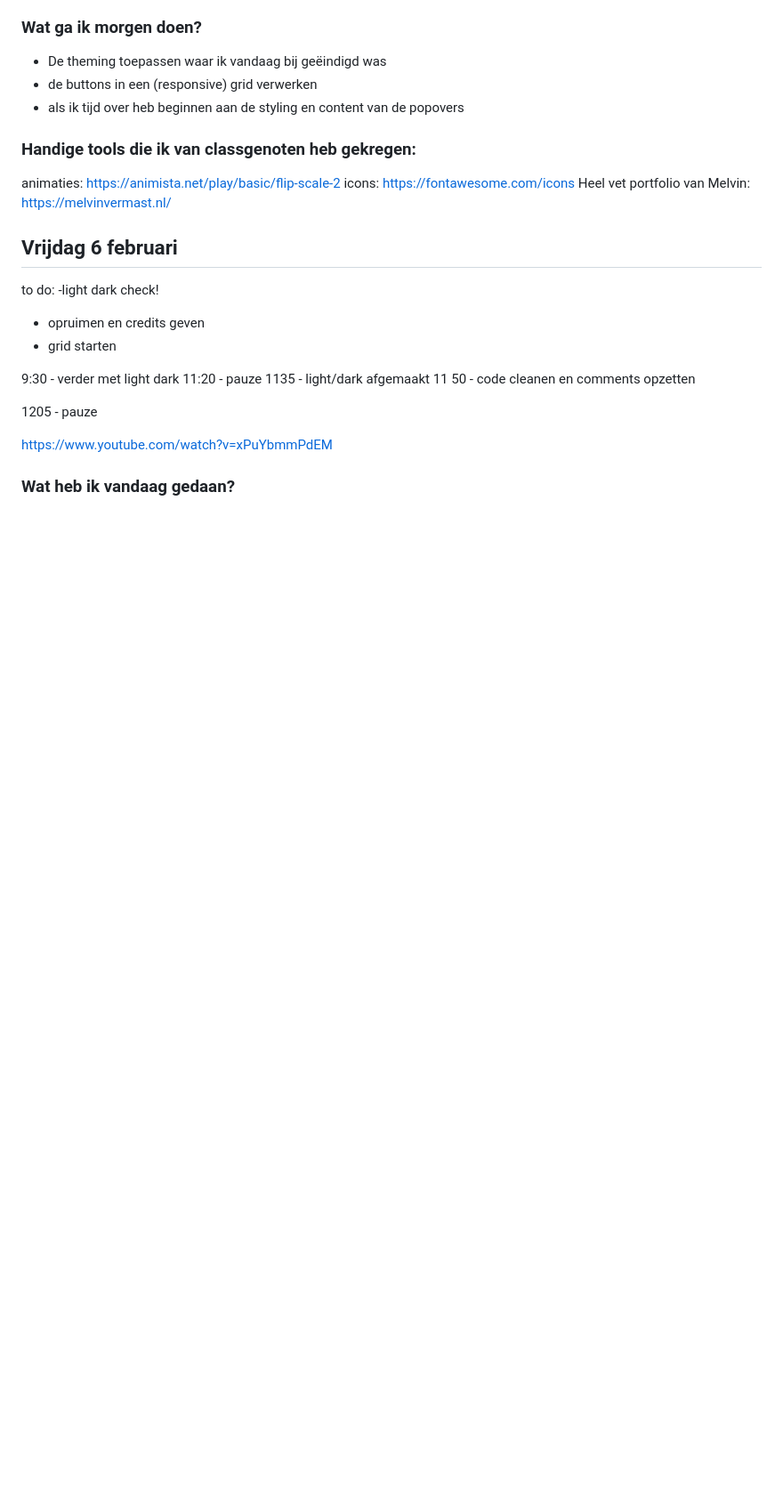
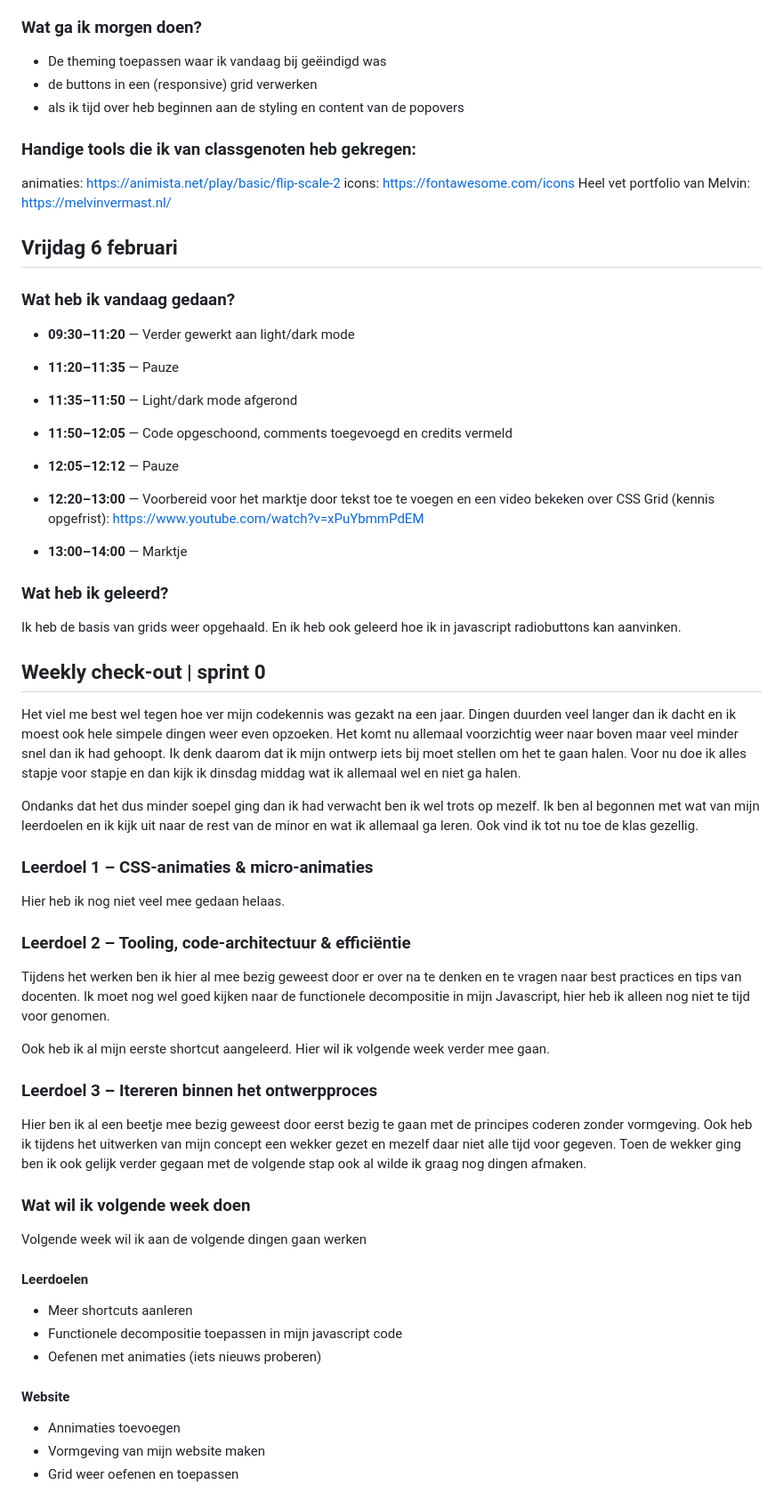
Before and after one commit to lisaluijk/visitekaarje2026, a Markdown page: README.md, the part around the change. Shown at 89% size. GitHub-like rendering; blank space fills up the shorter version.

Commit message:
Read me bijgewerkt

```diff
--- a/README.md
+++ b/README.md
@@ -81,19 +81,45 @@ Heel vet portfolio van Melvin: https://melvinvermast.nl/
 
 ## Vrijdag 6 februari
 
-to do:
--light dark                     check!
-- opruimen en credits geven
-- grid starten
+### Wat heb ik vandaag gedaan?
+- **09:30–11:20** — Verder gewerkt aan light/dark mode
+- **11:20–11:35** — Pauze
+- **11:35–11:50** — Light/dark mode afgerond
+- **11:50–12:05** — Code opgeschoond, comments toegevoegd en credits vermeld
 
-9:30 - verder met light dark
-11:20 - pauze
-1135 - light/dark afgemaakt
-11 50 - code cleanen en comments opzetten
+- **12:05–12:12** — Pauze
+- **12:20–13:00** — Voorbereid voor het marktje door tekst toe te voegen en een video bekeken over CSS Grid (kennis opgefrist): https://www.youtube.com/watch?v=xPuYbmmPdEM
+- **13:00–14:00** — Marktje
 
-1205 - pauze
+### Wat heb ik geleerd?
+Ik heb de basis van grids weer opgehaald. En ik heb ook geleerd hoe ik in javascript radiobuttons kan aanvinken.
 
-https://www.youtube.com/watch?v=xPuYbmmPdEM
+## Weekly check-out | sprint 0
+Het viel me best wel tegen hoe ver mijn codekennis was gezakt na een jaar. Dingen duurden veel langer dan ik dacht en ik moest ook hele simpele dingen weer even opzoeken. Het komt nu allemaal voorzichtig weer naar boven maar veel minder snel dan ik had gehoopt. Ik denk daarom dat ik mijn ontwerp iets bij moet stellen om het te gaan halen. Voor nu doe ik alles stapje voor stapje en dan kijk ik dinsdag middag wat ik allemaal wel en niet ga halen.
 
+Ondanks dat het dus minder soepel ging dan ik had verwacht ben ik wel trots op mezelf. Ik ben al begonnen met wat van mijn leerdoelen en ik kijk uit naar de rest van de minor en wat ik allemaal ga leren. Ook vind ik tot nu toe de klas gezellig.
 
-### Wat heb ik vandaag gedaan?
+### Leerdoel 1 – CSS-animaties & micro-animaties
+Hier heb ik nog niet veel mee gedaan helaas.
+
+### Leerdoel 2 – Tooling, code-architectuur & efficiëntie
+Tijdens het werken ben ik hier al mee bezig geweest door er over na te denken en te vragen naar best practices en tips van docenten.
+Ik moet nog wel goed kijken naar de functionele decompositie in mijn Javascript, hier heb ik alleen nog niet te tijd voor genomen.
+
+Ook heb ik al mijn eerste shortcut aangeleerd. Hier wil ik volgende week verder mee gaan.
+
+### Leerdoel 3 – Itereren binnen het ontwerpproces
+Hier ben ik al een beetje mee bezig geweest door eerst bezig te gaan met de principes coderen zonder vormgeving. Ook heb ik tijdens het uitwerken van mijn concept een wekker gezet en mezelf daar niet alle tijd voor gegeven. Toen de wekker ging ben ik ook gelijk verder gegaan met de volgende stap ook al wilde ik graag nog dingen afmaken.
+
+### Wat wil ik volgende week doen
+Volgende week wil ik aan de volgende dingen gaan werken
+
+#### Leerdoelen
+- Meer shortcuts aanleren
+- Functionele decompositie toepassen in mijn javascript code
+- Oefenen met animaties (iets nieuws proberen)
+
+#### Website
+- Annimaties toevoegen
+- Vormgeving van mijn website maken
+- Grid weer oefenen en toepassen
```
